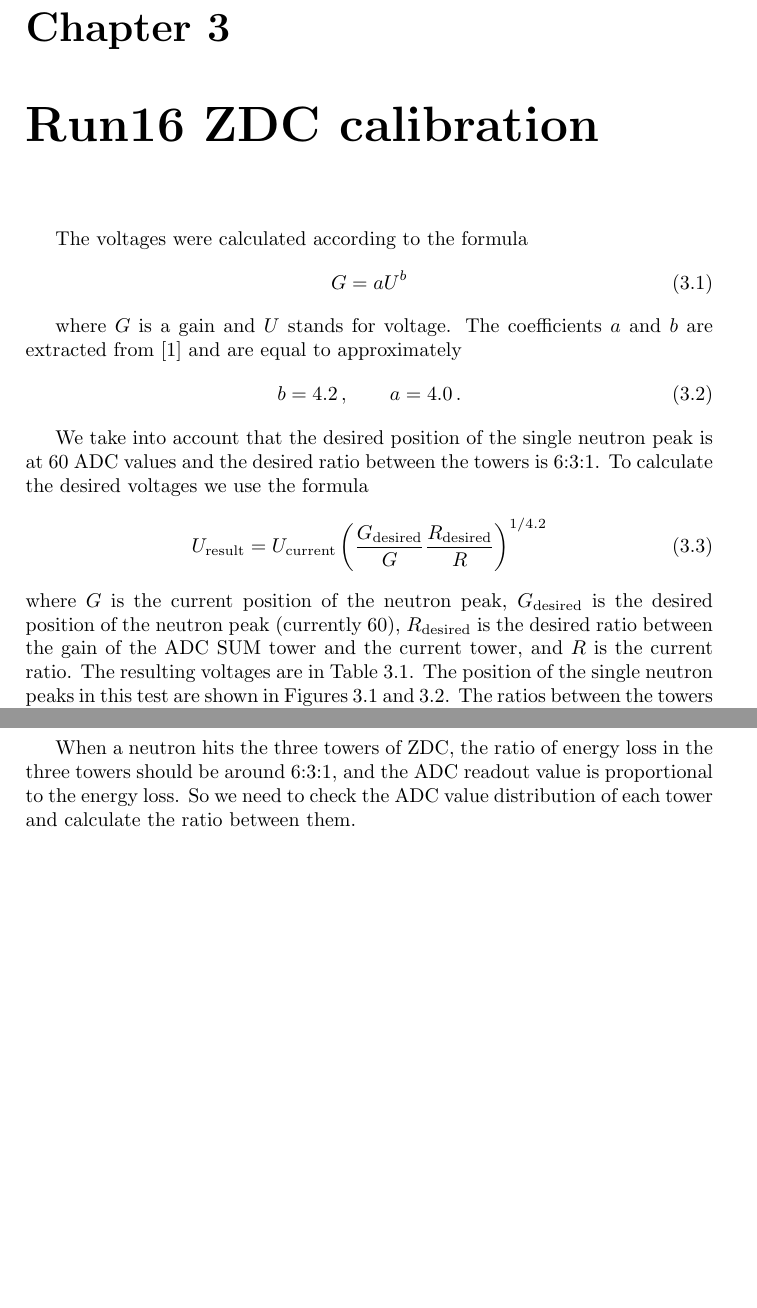
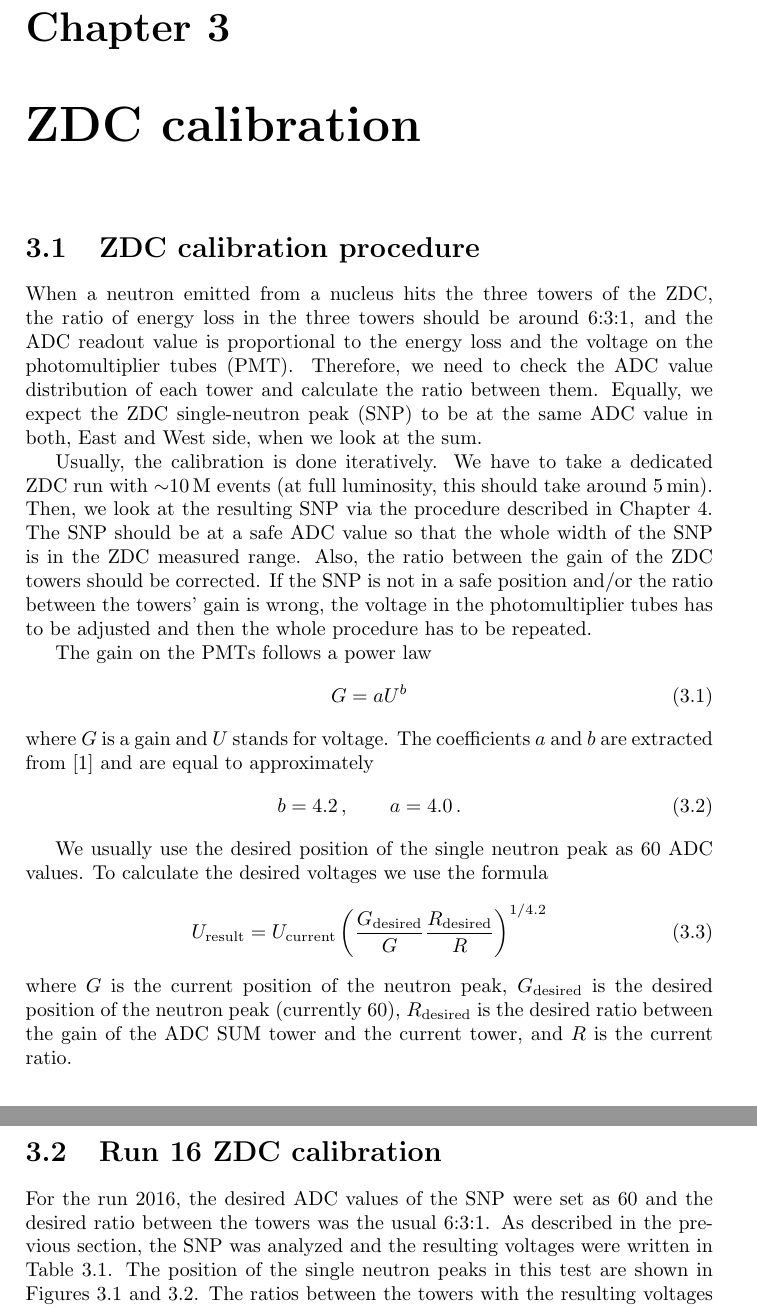
Before and after one commit to mirsimko/ZDCopsManual, a LaTeX document (ZDCopsManual.tex, which reads code.tex, run16calib.tex): two parts of pages 7 and 18 of 20 before the commit and two parts of pages 7 and 8 of 20 after it, joined at a grey line, cut so that both start at the same text, the shorter picture padded with empty space. Compiled offline with pdfLaTeX.

Commit message:
ZDC calibration rewritten

```diff
--- a/ZDCopsManual.tex
+++ b/ZDCopsManual.tex
@@ -3,12 +3,12 @@
 \usepackage{amsmath}
 \usepackage{amsfonts}
 \usepackage{breakurl}
-\usepackage{indentfirst}
 \usepackage{graphicx}
 \usepackage{enumerate}
 \usepackage[breaklinks, hidelinks]{hyperref}
 \usepackage{url}
 \usepackage{booktabs}
+\usepackage{siunitx}
 
 \newcommand{\vect}[1]{\ensuremath{\boldsymbol{#1}}}
 \newcommand{\ddd}{\ensuremath{\,\mathrm{d}}}
@@ -38,6 +38,6 @@
 \chapter{High-voltage controls}
 
 
-\chapter{Run16 ZDC calibration\label{calibration}}
+\chapter{ZDC calibration\label{calibration}}
 \input{run16calib}
 
--- a/code.tex
+++ b/code.tex
@@ -62,9 +62,7 @@ in your \texttt{dirOut}, you will get lots of pdfs and pngs with histograms and
 
 \subsection{ZDC calibration code}\hypertarget{zdc-calibration-code}{}\label{zdc-calibration-code}
 
-When a neutron hits the three towers of ZDC, the ratio of energy loss in the three towers should be
-around 6:3:1, and the ADC readout value is proportional to the energy loss. So we need to check the ADC value
-distribution of each tower and calculate the ratio between them.
+
 
 The TTree, you created in the previous step, stores the ADC readout value of ZDC modules, tof-multi, and
 TDC values (timing) as well.
--- a/run16calib.tex
+++ b/run16calib.tex
@@ -1,8 +1,26 @@
-The voltages were calculated according to the formula
+\section{ZDC calibration procedure}
+
+When a neutron emitted from a nucleus hits the three towers of the ZDC, the ratio of energy loss
+in the three towers should be
+around 6:3:1, and the ADC readout value is proportional to the energy loss and the voltage on the
+photomultiplier tubes (PMT)\@. Therefore, we need to check the ADC value
+distribution of each tower and calculate the ratio between them. Equally, we expect the ZDC
+single-neutron peak (SNP) to
+be at the same ADC value in both, East and West side, when we look at the sum.
+
+Usually, the calibration is done iteratively. We have to take a dedicated ZDC run with
+$\sim$10$\,$M events (at full luminosity, this should take around $5\,$min). Then, we
+look at the resulting SNP via the procedure described in Chapter \ref{code}.
+The SNP should be at a safe ADC value so that the whole width of the SNP is in the ZDC measured
+range. Also, the ratio between the gain of the ZDC towers should be corrected. If the
+SNP is not in a safe position and/or the ratio between the towers' gain is wrong,
+the voltage in the photomultiplier tubes has to be adjusted and then the whole procedure
+has to be repeated.
+
+The gain on the PMTs follows a power law
 \begin{equation}
  G = aU^b
 \end{equation}
-
 where $G$ is a gain and $U$ stands for voltage. The coefficients $a$ and $b$ are
 extracted from \cite{ZDCvoltsDependence}
 and are equal to approximately
@@ -10,9 +28,8 @@ and are equal to approximately
 b=4.2\,, \qquad a=4.0\,.
 \end{equation}
 
-We take into account that the desired position of the single neutron peak is at 60 ADC values
-and the desired ratio between the towers is 6:3:1. To calculate the desired voltages we use the
-formula
+We usually use the desired position of the single neutron peak as 60 ADC values. To calculate
+the desired voltages we use the formula
 \begin{equation}
 U_{\text{result}} = U_\text{current}\left(\frac{G_\text{desired}}{G}
 \frac{R_\text{desired}}{R}\right)^{1/4.2}
@@ -20,7 +37,11 @@ U_{\text{result}} = U_\text{current}\left(\frac{G_\text{desired}}{G}
 where $G$ is the current position of the neutron peak, $G_\text{desired}$ is the desired position
 of the neutron peak (currently 60), $R_\text{desired}$ is the desired ratio between the gain of the ADC SUM
 tower and the current tower, and $R$ is the current ratio.
-The resulting voltages are in Table \ref{uncorected}. The position of the single
+
+\section{Run 16 ZDC calibration}
+For the run 2016, the desired ADC values of the SNP were set as 60 and the desired ratio between the
+towers was the usual 6:3:1. As described in the previous section, the SNP was analyzed
+and the resulting voltages were written in Table \ref{uncorected}. The position of the single
 neutron peaks in this test
 are shown in Figures \ref{eastPlot} and \ref{westPlot}.
 The ratios between the towers with the resulting voltages from the test
```
Also changed, not shown: bibliography.tex (+8 -0 lines), intro.tex (+4 -0 lines), ZDCopsManual.tex (2 more changed lines), code.tex (4 more changed lines), run16calib.tex (2 more changed lines).
